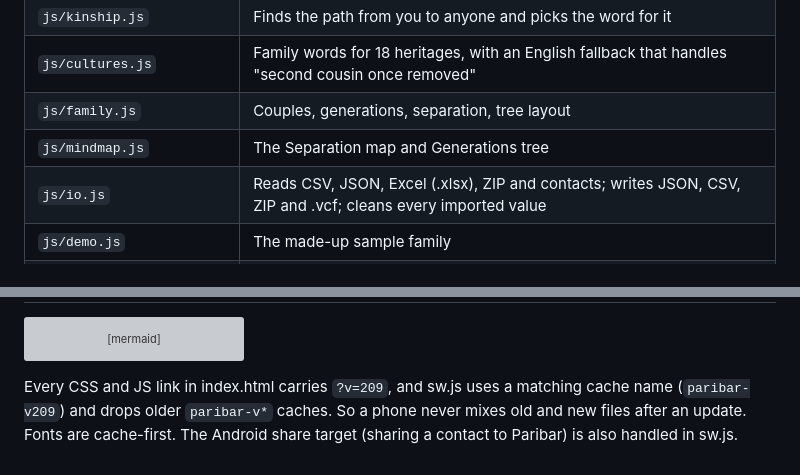
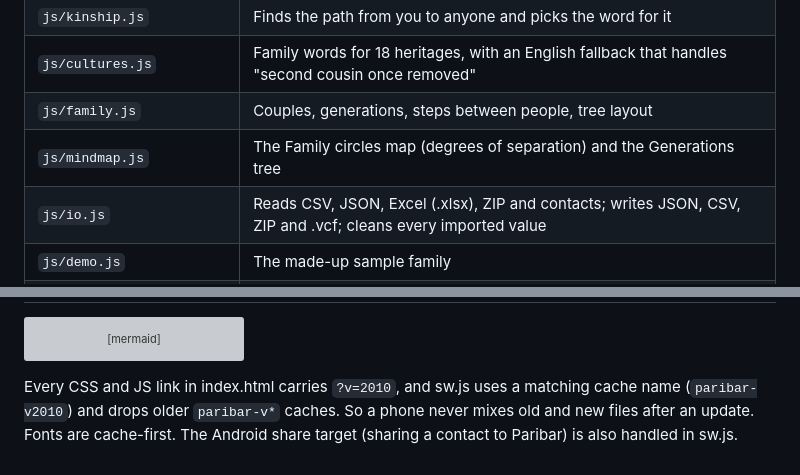
Before and after one commit to akaseahawk/paribar-family-tree, a Markdown page: docs/how-it-works.md, 2 parts joined by grey strips. Rendered like a GitHub page; grey boxes are pictures that could not be loaded.

````diff
--- a/docs/how-it-works.md
+++ b/docs/how-it-works.md
@@ -22,8 +22,8 @@ themes, aiprompt, checks, dupes, visits, dates, speak, treeimage and demo are he
 | `js/app.js` | Screens, forms, placing imported people, export |
 | `js/kinship.js` | Finds the path from you to anyone and picks the word for it |
 | `js/cultures.js` | Family words for 18 heritages, with an English fallback that handles "second cousin once removed" |
-| `js/family.js` | Couples, generations, separation, tree layout |
-| `js/mindmap.js` | The Separation map and Generations tree |
+| `js/family.js` | Couples, generations, steps between people, tree layout |
+| `js/mindmap.js` | The Family circles map (degrees of separation) and the Generations tree |
 | `js/io.js` | Reads CSV, JSON, Excel (.xlsx), ZIP and contacts; writes JSON, CSV, ZIP and .vcf; cleans every imported value |
 | `js/demo.js` | The made-up sample family |
 | `js/db.js` | Storage in the phone's browser |
@@ -100,4 +100,4 @@ sequenceDiagram
   end
 ```
 
-Every CSS and JS link in index.html carries `?v=209`, and sw.js uses a matching cache name (`paribar-v209`) and drops older `paribar-v*` caches. So a phone never mixes old and new files after an update. Fonts are cache-first. The Android share target (sharing a contact to Paribar) is also handled in sw.js.
+Every CSS and JS link in index.html carries `?v=2010`, and sw.js uses a matching cache name (`paribar-v2010`) and drops older `paribar-v*` caches. So a phone never mixes old and new files after an update. Fonts are cache-first. The Android share target (sharing a contact to Paribar) is also handled in sw.js.
````
Also changed, not shown: README.md (+50 -7 lines), docs/developing.md (+3 -3 lines), docs/images/map-circles.png (added), docs/images/map-generations.png (added), site/images/map-circles.png (added), site/images/map-generations.png (added), 9 other files.
